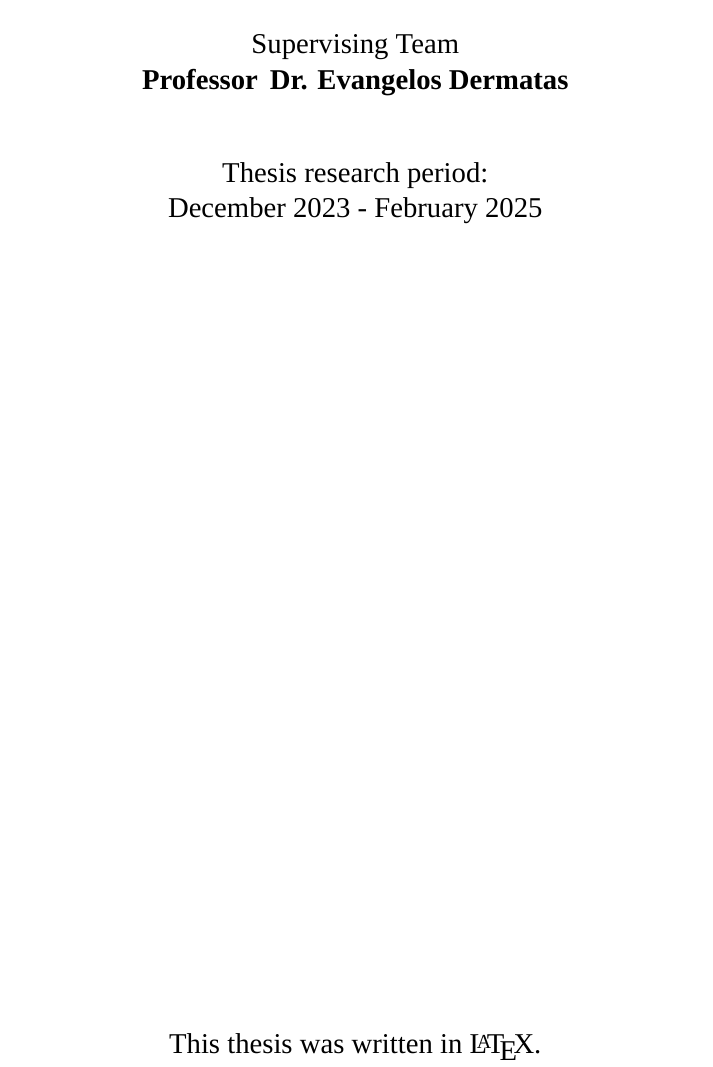
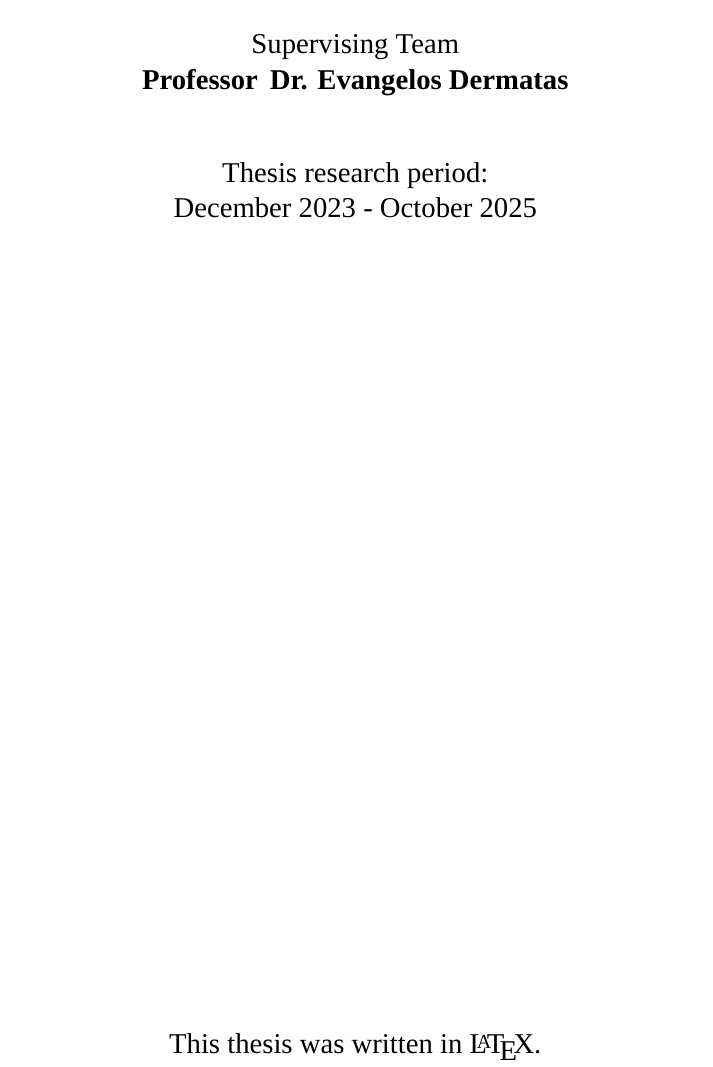
Before and after one commit to tasoszamp/thesis, a LaTeX thesis (article/main.tex, which reads article/intro/about.tex): part of page 7 of 75, cut so that both start at the same text. Compiled offline with XeLaTeX; a missing font is replaced by an installed copy or a similar font.

Commit message:
Timeline fixed

```diff
--- a/article/intro/about.tex
+++ b/article/intro/about.tex
@@ -10,7 +10,7 @@
 % \textbf{\cosuptitle \, \cosupname} \\[1cm]
 % Laboratories:\\
 % \lab \\[1cm]
-Thesis research period:\\ December 2023 - February 2025\\[1cm]}
+Thesis research period:\\ December 2023 - October 2025\\[1cm]}
 \end{center}
 
 \vspace{30em}
```
